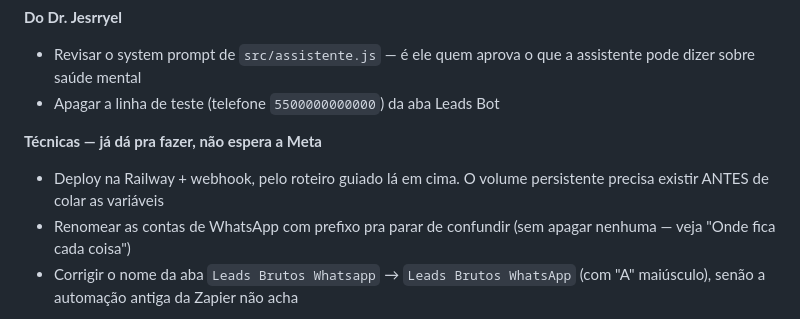
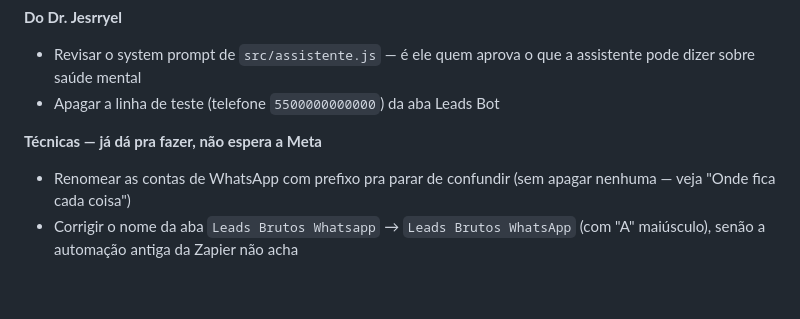
Before and after one commit to drjesrryellima-crypto/me, a Markdown page: ESTADO-DO-PROJETO.md, the part around the change. Rendered like a GitHub page; blank space fills up the shorter version.

Commit message:
Tira o deploy da lista de pendências — já está feito
A linha pedia "deploy na Railway + webhook, o volume precisa existir ANTES de
colar as variáveis". O deploy foi feito, o webhook está ligado, e o volume ficou
de fora de propósito — já está registrado como pendência própria, na seção do
que fazer antes de paciente real escrever.

Co-Authored-By: Claude Opus 5 <noreply@anthropic.com>
Claude-Session: https://claude.ai/code/session_01YHE9KSkBefpQ1yXSWPrijM

```diff
--- a/ESTADO-DO-PROJETO.md
+++ b/ESTADO-DO-PROJETO.md
@@ -175,8 +175,6 @@ análise na Meta, e apagar pode desvincular o número. Renomear com prefixo
 - Apagar a linha de teste (telefone `5500000000000`) da aba Leads Bot
 
 **Técnicas — já dá pra fazer, não espera a Meta**
-- Deploy na Railway + webhook, pelo roteiro guiado lá em cima. O volume
-  persistente precisa existir ANTES de colar as variáveis
 - Renomear as contas de WhatsApp com prefixo pra parar de confundir (sem apagar
   nenhuma — veja "Onde fica cada coisa")
 - Corrigir o nome da aba `Leads Brutos Whatsapp` → `Leads Brutos WhatsApp`
```
